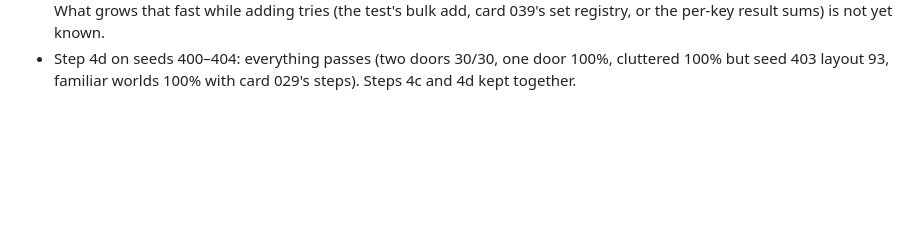
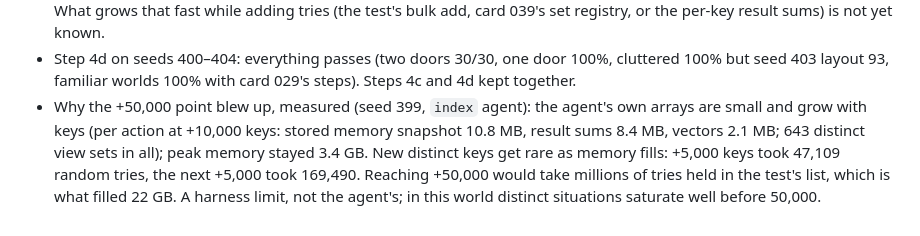
Before and after one commit to alfredricker/world-model, a Markdown page: experiments/051-planner-chains-and-rules/log.md, the part around the change. Drawn GitHub-style; blank space fills up the shorter version.

Commit message:
Card 051: why the +50,000-key point was not reached
Co-Authored-By: Claude Opus 5.5 <noreply@anthropic.com>
Claude-Session: https://claude.ai/code/session_01JqtBzW9jVeNDhukndvrjZd

```diff
--- a/experiments/051-planner-chains-and-rules/log.md
+++ b/experiments/051-planner-chains-and-rules/log.md
@@ -80,3 +80,12 @@ Running record of the overnight work (2026-10-04), in order, newest last (clock
 - Step 4d on seeds 400–404: everything passes (two doors 30/30, one door
   100%, cluttered 100% but seed 403 layout 93, familiar worlds 100% with
   card 029's steps). Steps 4c and 4d kept together.
+- Why the +50,000 point blew up, measured (seed 399, `index` agent): the
+  agent's own arrays are small and grow with keys (per action at +10,000
+  keys: stored memory snapshot 10.8 MB, result sums 8.4 MB, vectors 2.1
+  MB; 643 distinct view sets in all); peak memory stayed 3.4 GB. New
+  distinct keys get rare as memory fills: +5,000 keys took 47,109 random
+  tries, the next +5,000 took 169,490. Reaching +50,000 would take
+  millions of tries held in the test's list, which is what filled 22 GB.
+  A harness limit, not the agent's; in this world distinct situations
+  saturate well before 50,000.
```
Also changed, not shown: experiments/051-planner-chains-and-rules/card.md (+4 -1 lines).
